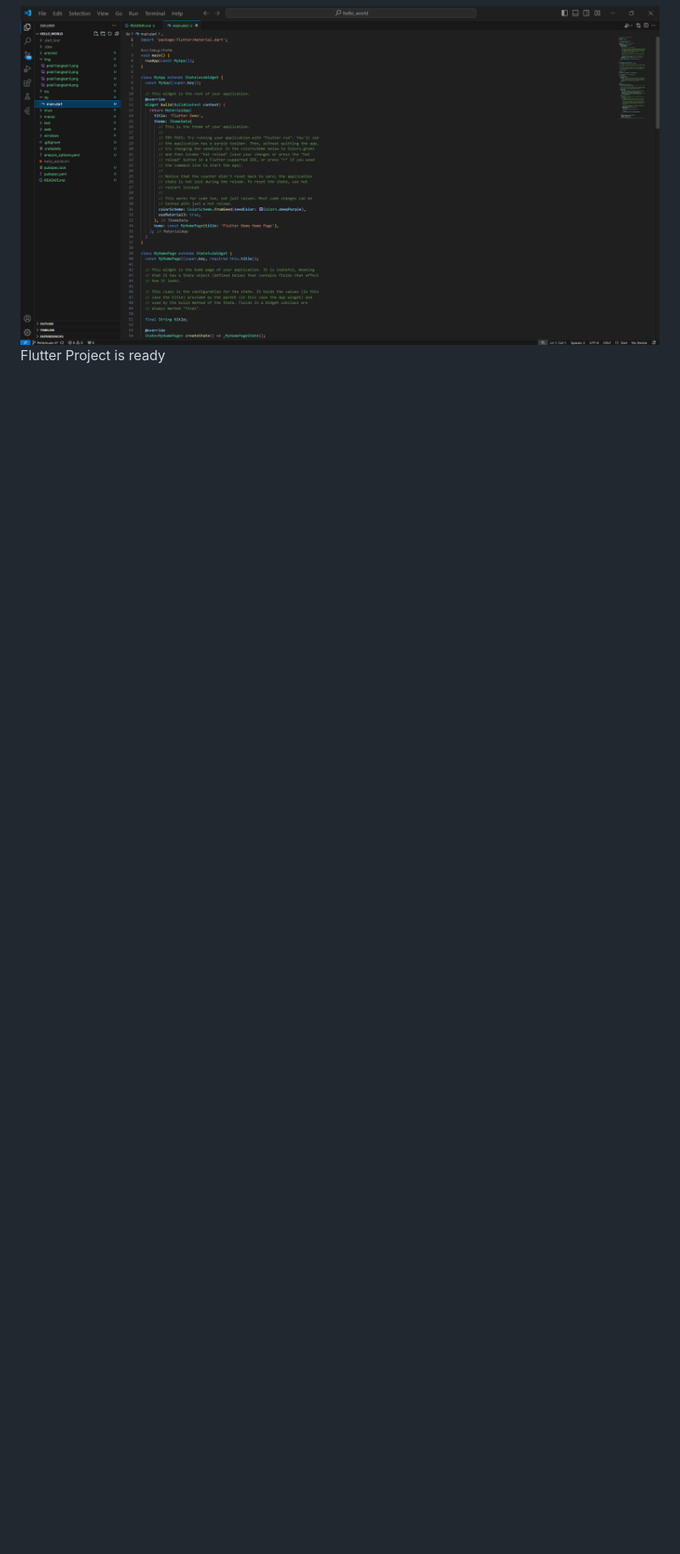
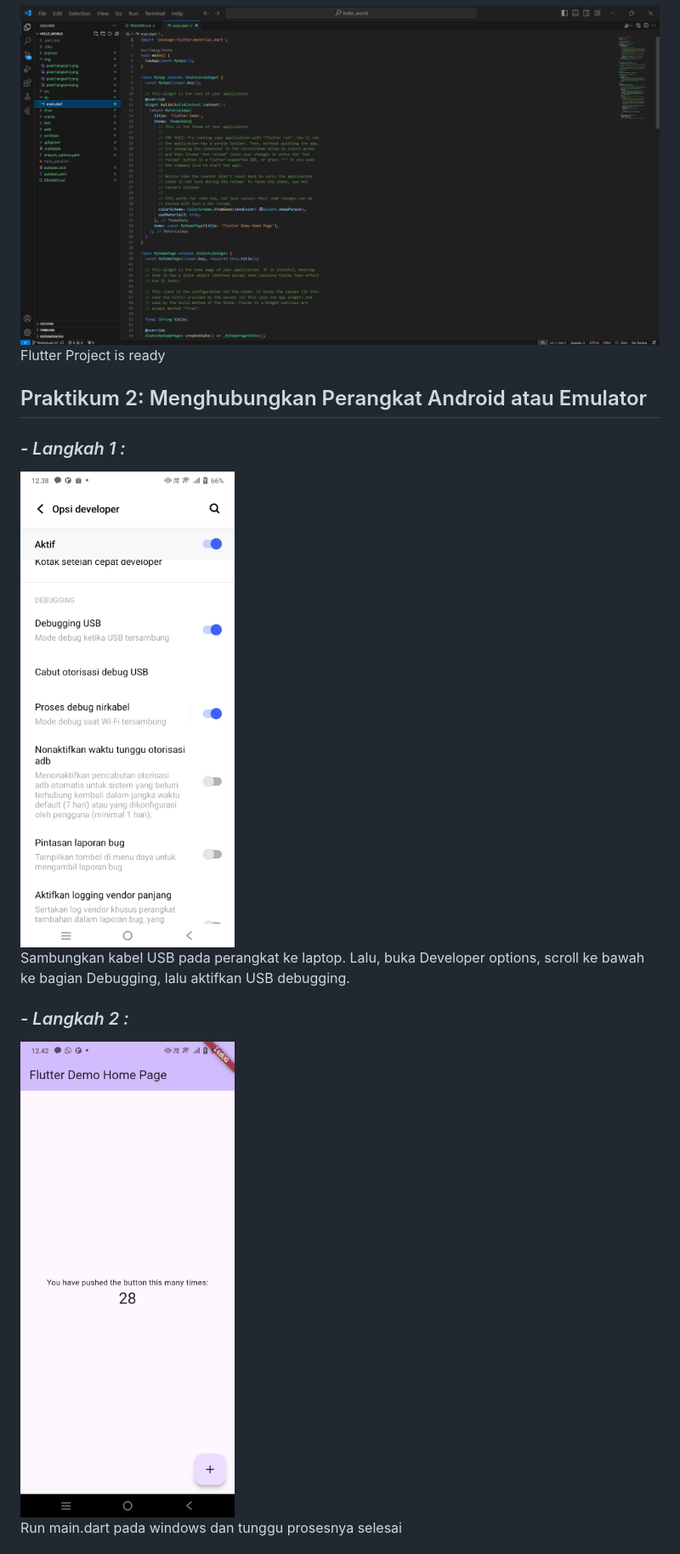
Before and after one commit to yogiannanf/PemrogramanMobile, a Markdown page: hello_world/README.md, the part around the change printed below. Shown: that part at 85% size. Drawn GitHub-style; pictures changed too: hello_world/img/prak2langkah1.jpg (added), hello_world/img/prak2langkah2.jpg (added); blank space fills up the shorter version.

Commit message:
Praktikum 2: Menghubungkan Perangkat Android atau Emulator

```diff
--- a/hello_world/README.md
+++ b/hello_world/README.md
@@ -34,3 +34,18 @@ Project flutter hello_world
 <img src = img/prak1langkah5.png>
 
 Flutter Project is ready
+
+## Praktikum 2: Menghubungkan Perangkat Android atau Emulator
+
+### *- Langkah 1 :*
+
+<img src = img/prak2langkah1.jpg>
+
+Sambungkan kabel USB pada perangkat ke laptop. Lalu, buka Developer options, scroll ke bawah ke bagian Debugging, lalu aktifkan USB debugging.
+
+### *- Langkah 2 :*
+
+<img src = img/prak2langkah2.jpg>
+
+Run main.dart pada windows dan tunggu prosesnya selesai
+
```
Also changed, not shown: other parts of hello_world/README.md (+5 -0 lines), hello_world/img/prak2langkah3.png (added).
